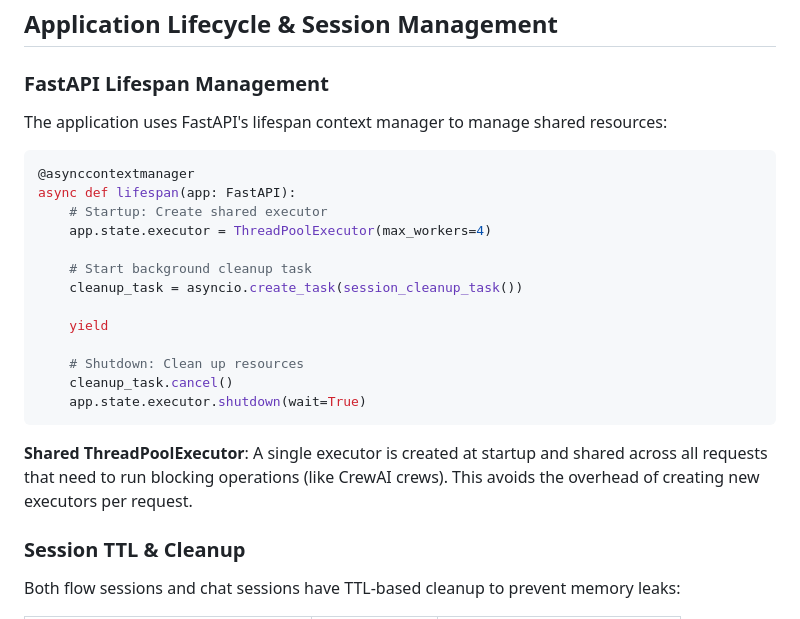
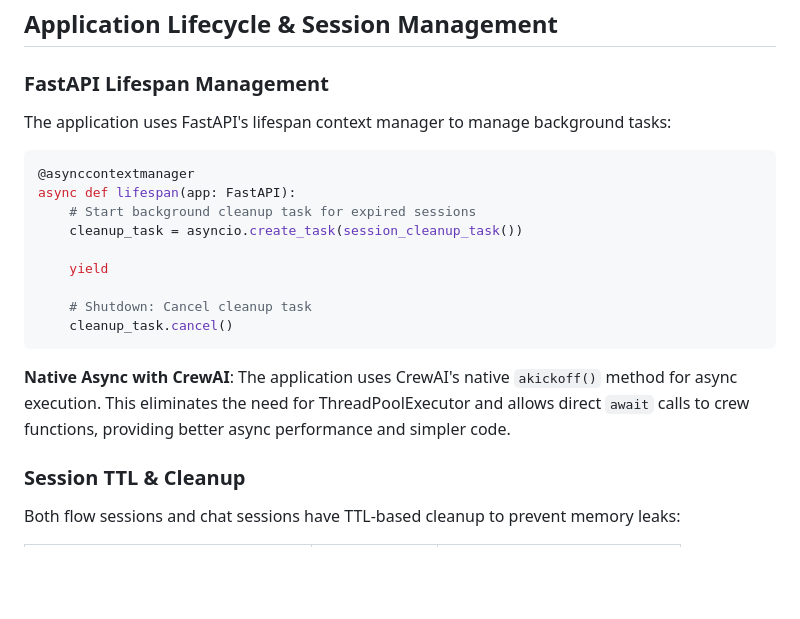
Before and after one commit to darth-dodo/cocktail-cache, a Markdown page: docs/architecture.md, the part around the change. GitHub-like rendering; blank space fills up the shorter version.

````diff
--- a/docs/architecture.md
+++ b/docs/architecture.md
@@ -753,25 +753,21 @@ class CocktailFlowState(BaseModel):
 
 ### FastAPI Lifespan Management
 
-The application uses FastAPI's lifespan context manager to manage shared resources:
+The application uses FastAPI's lifespan context manager to manage background tasks:
 
 ```python
 @asynccontextmanager
 async def lifespan(app: FastAPI):
-    # Startup: Create shared executor
-    app.state.executor = ThreadPoolExecutor(max_workers=4)
-
-    # Start background cleanup task
+    # Start background cleanup task for expired sessions
     cleanup_task = asyncio.create_task(session_cleanup_task())
 
     yield
 
-    # Shutdown: Clean up resources
+    # Shutdown: Cancel cleanup task
     cleanup_task.cancel()
-    app.state.executor.shutdown(wait=True)
-```
-
-**Shared ThreadPoolExecutor**: A single executor is created at startup and shared across all requests that need to run blocking operations (like CrewAI crews). This avoids the overhead of creating new executors per request.
+```
+
+**Native Async with CrewAI**: The application uses CrewAI's native `akickoff()` method for async execution. This eliminates the need for ThreadPoolExecutor and allows direct `await` calls to crew functions, providing better async performance and simpler code.
 
 ### Session TTL & Cleanup
 
````
Also changed, not shown: docs/architecture-raja-chat.md (+2 -11 lines), tasks.md (+20 -5 lines).
